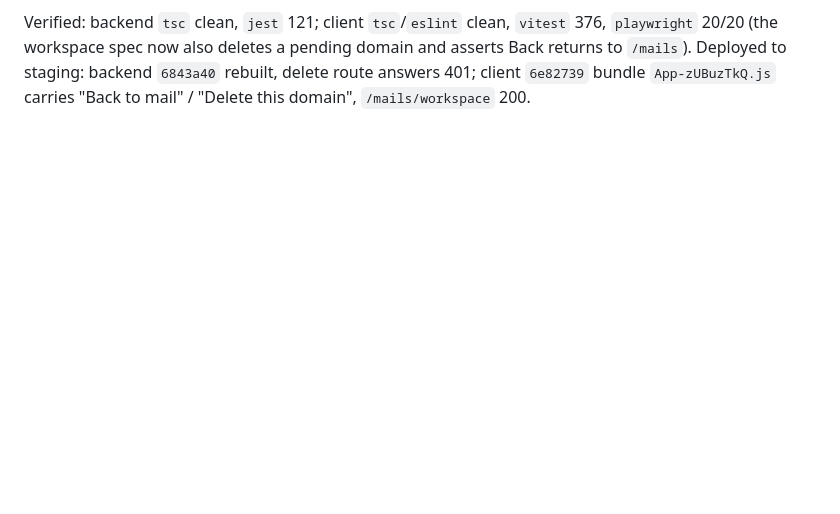
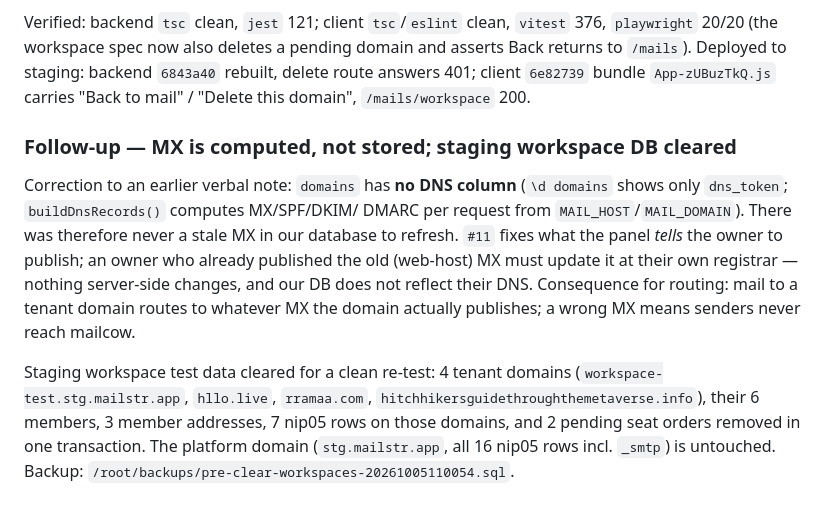
Before and after one commit to formstr-hq/nail, a Markdown page: docs/Session-Log.md, the part around the change. Drawn GitHub-style; blank space fills up the shorter version.

Commit message:
docs: MX is computed not stored; staging workspace DB cleared

```diff
--- a/docs/Session-Log.md
+++ b/docs/Session-Log.md
@@ -1808,3 +1808,23 @@ Verified: backend `tsc` clean, `jest` 121; client `tsc`/`eslint` clean, `vitest`
 and asserts Back returns to `/mails`). Deployed to staging: backend `6843a40`
 rebuilt, delete route answers 401; client `6e82739` bundle `App-zUBuzTkQ.js`
 carries "Back to mail" / "Delete this domain", `/mails/workspace` 200.
+
+### Follow-up — MX is computed, not stored; staging workspace DB cleared
+
+Correction to an earlier verbal note: `domains` has **no DNS column**
+(`\d domains` shows only `dns_token`; `buildDnsRecords()` computes MX/SPF/DKIM/
+DMARC per request from `MAIL_HOST`/`MAIL_DOMAIN`). There was therefore never a
+stale MX in our database to refresh. `#11` fixes what the panel *tells* the
+owner to publish; an owner who already published the old (web-host) MX must
+update it at their own registrar — nothing server-side changes, and our DB does
+not reflect their DNS. Consequence for routing: mail to a tenant domain routes
+to whatever MX the domain actually publishes; a wrong MX means senders never
+reach mailcow.
+
+Staging workspace test data cleared for a clean re-test: 4 tenant domains
+(`workspace-test.stg.mailstr.app`, `hllo.live`, `rramaa.com`,
+`hitchhikersguidethroughthemetaverse.info`), their 6 members, 3 member
+addresses, 7 nip05 rows on those domains, and 2 pending seat orders removed in
+one transaction. The platform domain (`stg.mailstr.app`, all 16 nip05 rows
+incl. `_smtp`) is untouched. Backup:
+`/root/backups/pre-clear-workspaces-20261005110054.sql`.
```
